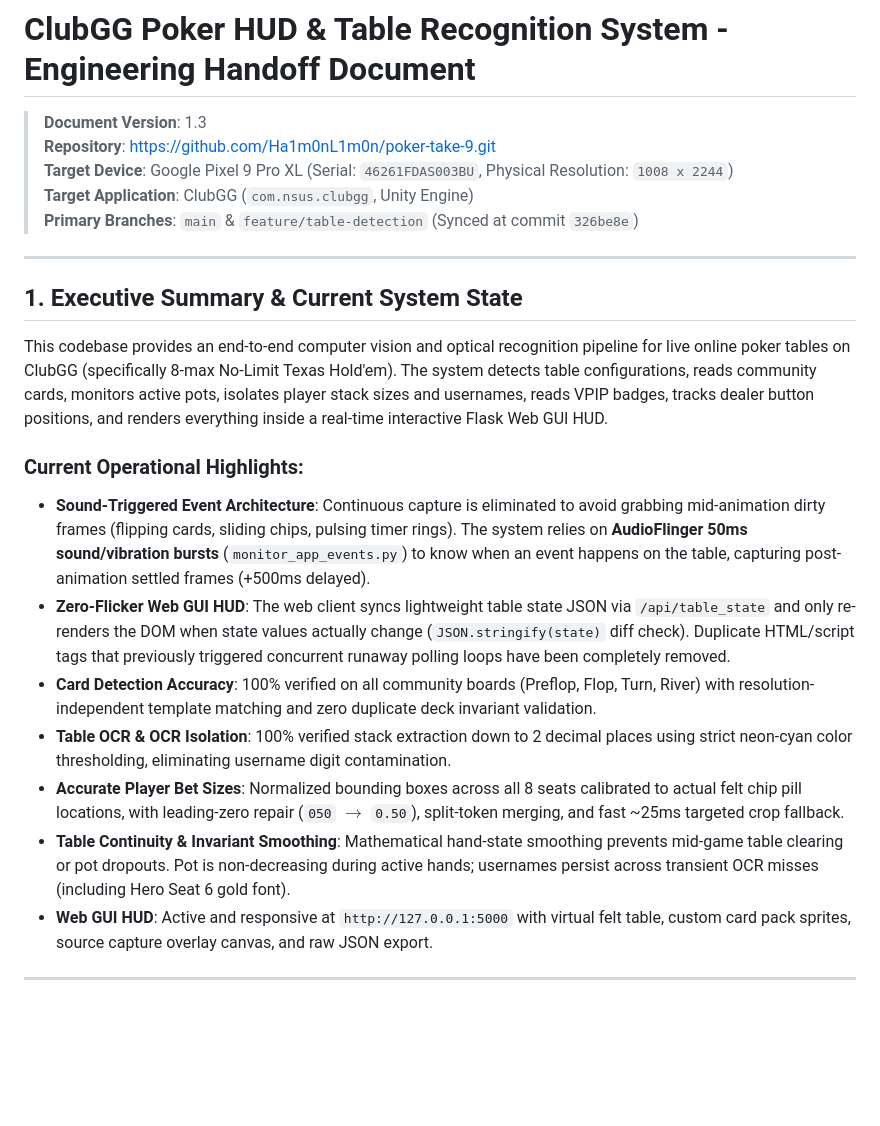
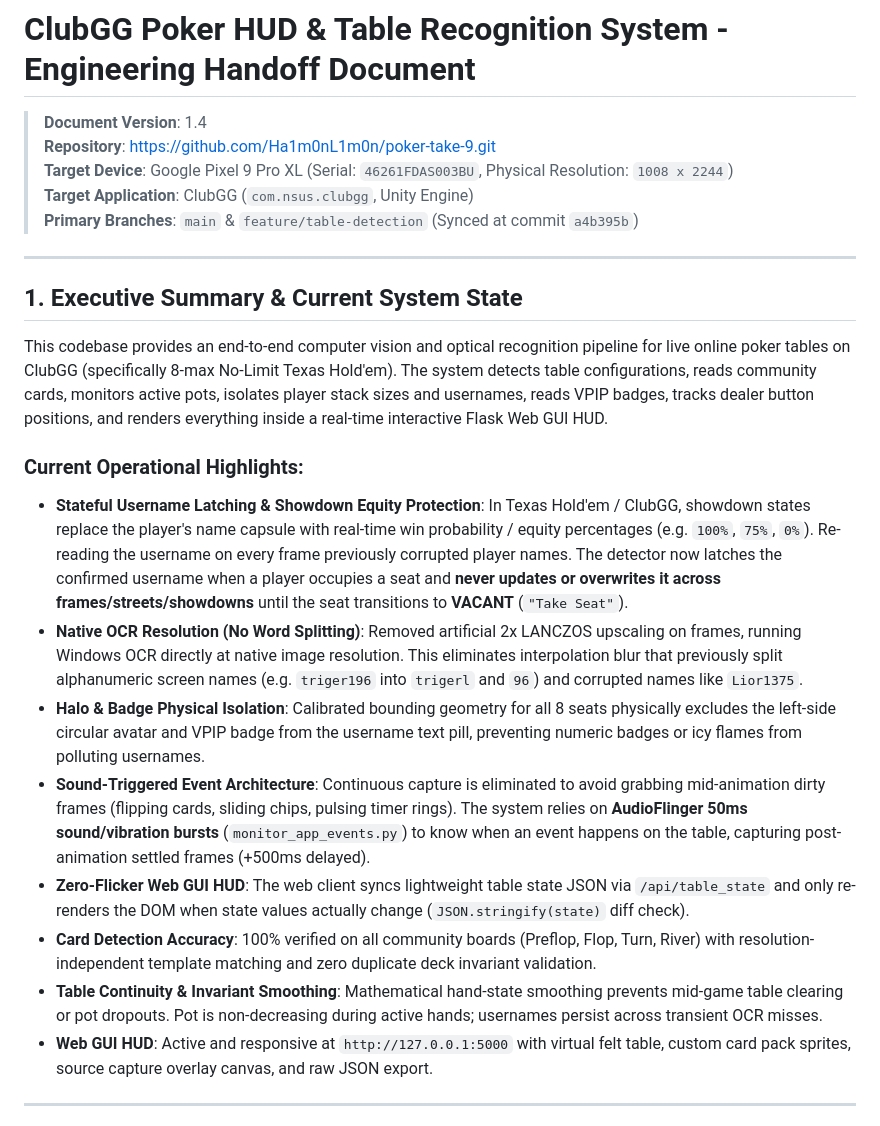
Before and after one commit to Ha1m0nL1m0n/poker-take-9, a Markdown page: HANDOFF.md, the part around the change. Drawn GitHub-style; blank space fills up the shorter version.

Commit message:
docs: update HANDOFF.md to v1.4 with username latching and showdown equity handling

```diff
--- a/HANDOFF.md
+++ b/HANDOFF.md
@@ -1,10 +1,10 @@
 # ClubGG Poker HUD & Table Recognition System - Engineering Handoff Document
 
-> **Document Version**: 1.3
+> **Document Version**: 1.4
 > **Repository**: [https://github.com/Ha1m0nL1m0n/poker-take-9.git](https://github.com/Ha1m0nL1m0n/poker-take-9.git)
 > **Target Device**: Google Pixel 9 Pro XL (Serial: `46261FDAS003BU`, Physical Resolution: `1008 x 2244`)
 > **Target Application**: ClubGG (`com.nsus.clubgg`, Unity Engine)
-> **Primary Branches**: `main` & `feature/table-detection` (Synced at commit `326be8e`)
+> **Primary Branches**: `main` & `feature/table-detection` (Synced at commit `a4b395b`)
 
 ---
 
@@ -13,12 +13,13 @@
 This codebase provides an end-to-end computer vision and optical recognition pipeline for live online poker tables on ClubGG (specifically 8-max No-Limit Texas Hold'em). The system detects table configurations, reads community cards, monitors active pots, isolates player stack sizes and usernames, reads VPIP badges, tracks dealer button positions, and renders everything inside a real-time interactive Flask Web GUI HUD.
 
 ### Current Operational Highlights:
+- **Stateful Username Latching & Showdown Equity Protection**: In Texas Hold'em / ClubGG, showdown states replace the player's name capsule with real-time win probability / equity percentages (e.g. `100%`, `75%`, `0%`). Re-reading the username on every frame previously corrupted player names. The detector now latches the confirmed username when a player occupies a seat and **never updates or overwrites it across frames/streets/showdowns** until the seat transitions to **VACANT** (`"Take Seat"`).
+- **Native OCR Resolution (No Word Splitting)**: Removed artificial 2x LANCZOS upscaling on frames, running Windows OCR directly at native image resolution. This eliminates interpolation blur that previously split alphanumeric screen names (e.g. `triger196` into `trigerl` and `96`) and corrupted names like `Lior1375`.
+- **Halo & Badge Physical Isolation**: Calibrated bounding geometry for all 8 seats physically excludes the left-side circular avatar and VPIP badge from the username text pill, preventing numeric badges or icy flames from polluting usernames.
 - **Sound-Triggered Event Architecture**: Continuous capture is eliminated to avoid grabbing mid-animation dirty frames (flipping cards, sliding chips, pulsing timer rings). The system relies on **AudioFlinger 50ms sound/vibration bursts** (`monitor_app_events.py`) to know when an event happens on the table, capturing post-animation settled frames (+500ms delayed).
-- **Zero-Flicker Web GUI HUD**: The web client syncs lightweight table state JSON via `/api/table_state` and only re-renders the DOM when state values actually change (`JSON.stringify(state)` diff check). Duplicate HTML/script tags that previously triggered concurrent runaway polling loops have been completely removed.
+- **Zero-Flicker Web GUI HUD**: The web client syncs lightweight table state JSON via `/api/table_state` and only re-renders the DOM when state values actually change (`JSON.stringify(state)` diff check).
 - **Card Detection Accuracy**: 100% verified on all community boards (Preflop, Flop, Turn, River) with resolution-independent template matching and zero duplicate deck invariant validation.
-- **Table OCR & OCR Isolation**: 100% verified stack extraction down to 2 decimal places using strict neon-cyan color thresholding, eliminating username digit contamination.
-- **Accurate Player Bet Sizes**: Normalized bounding boxes across all 8 seats calibrated to actual felt chip pill locations, with leading-zero repair (`050` $\rightarrow$ `0.50`), split-token merging, and fast ~25ms targeted crop fallback.
-- **Table Continuity & Invariant Smoothing**: Mathematical hand-state smoothing prevents mid-game table clearing or pot dropouts. Pot is non-decreasing during active hands; usernames persist across transient OCR misses (including Hero Seat 6 gold font).
+- **Table Continuity & Invariant Smoothing**: Mathematical hand-state smoothing prevents mid-game table clearing or pot dropouts. Pot is non-decreasing during active hands; usernames persist across transient OCR misses.
 - **Web GUI HUD**: Active and responsive at `http://127.0.0.1:5000` with virtual felt table, custom card pack sprites, source capture overlay canvas, and raw JSON export.
 
 ---
```
